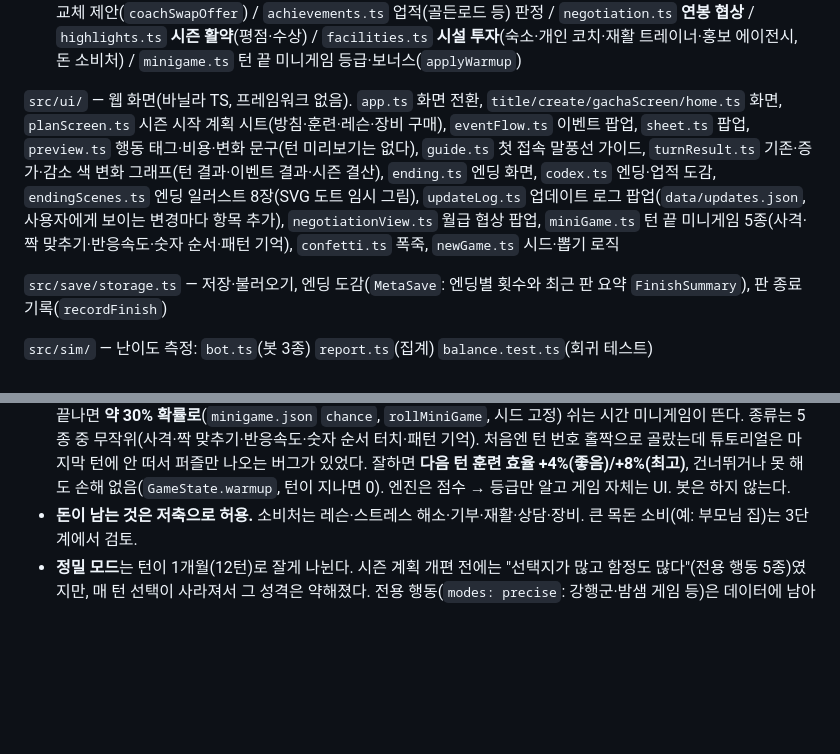
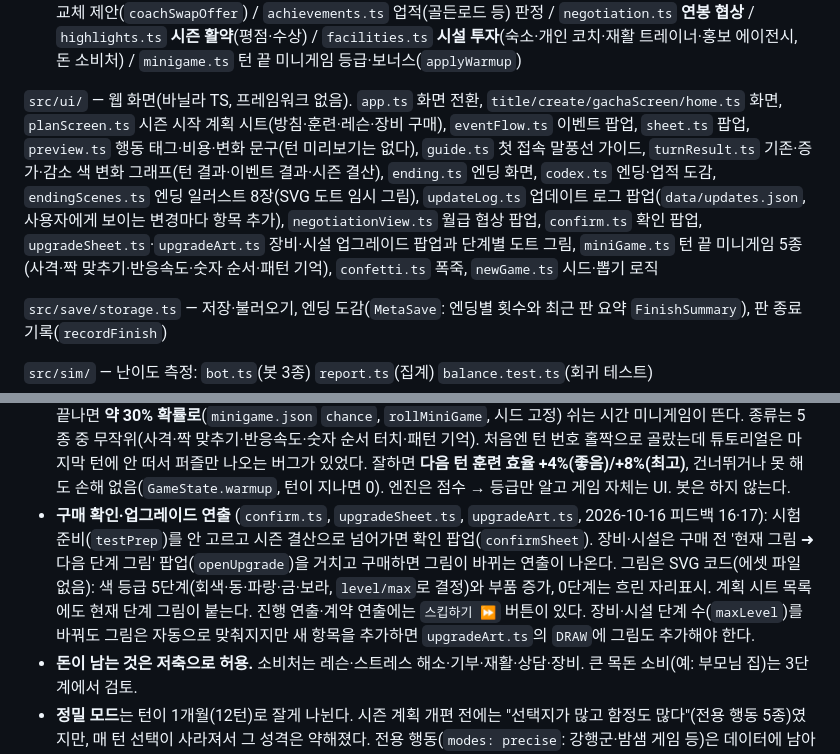
Before and after one commit to SeunggiJung/paintochamps, a Markdown page: CLAUDE.md, 2 parts joined by grey strips. GitHub-like rendering; blank space fills up the shorter version.

Commit message:
docs: 구매 확인·업그레이드 그림·스킵 버튼 반영(CLAUDE.md, 피드백 16·17, 기획서)
Co-Authored-By: Claude Sonnet 5.5 <noreply@anthropic.com>

```diff
--- a/CLAUDE.md
+++ b/CLAUDE.md
@@ -54,7 +54,7 @@ Windows에서 Git Bash를 쓴다. 환경변수는 `VAR=값 명령` 형태.
 - `season.ts` **시즌 결산**(`settleSeason`), 스카우트·이적(`acceptOffer`), `retire`
 - `events.ts` 이벤트 발생·선택지·능력치 판정 / `endings.ts` 엔딩 판정 / `training.ts` 시즌 훈련 후보·선택, 코치의 교체 제안(`coachSwapOffer`) / `achievements.ts` 업적(골든로드 등) 판정 / `negotiation.ts` **연봉 협상** / `highlights.ts` **시즌 활약**(평점·수상) / `facilities.ts` **시설 투자**(숙소·개인 코치·재활 트레이너·홍보 에이전시, 돈 소비처) / `minigame.ts` 턴 끝 미니게임 등급·보너스(`applyWarmup`)
 
-`src/ui/` — 웹 화면(바닐라 TS, 프레임워크 없음). `app.ts` 화면 전환, `title/create/gachaScreen/home.ts` 화면, `planScreen.ts` 시즌 시작 계획 시트(방침·훈련·레슨·장비 구매), `eventFlow.ts` 이벤트 팝업, `sheet.ts` 팝업, `preview.ts` 행동 태그·비용·변화 문구(턴 미리보기는 없다), `guide.ts` 첫 접속 말풍선 가이드, `turnResult.ts` 기존·증가·감소 색 변화 그래프(턴 결과·이벤트 결과·시즌 결산), `ending.ts` 엔딩 화면, `codex.ts` 엔딩·업적 도감, `endingScenes.ts` 엔딩 일러스트 8장(SVG 도트 임시 그림), `updateLog.ts` 업데이트 로그 팝업(`data/updates.json`, 사용자에게 보이는 변경마다 항목 추가), `negotiationView.ts` 월급 협상 팝업, `miniGame.ts` 턴 끝 미니게임 5종(사격·짝 맞추기·반응속도·숫자 순서·패턴 기억), `confetti.ts` 폭죽, `newGame.ts` 시드·뽑기 로직
+`src/ui/` — 웹 화면(바닐라 TS, 프레임워크 없음). `app.ts` 화면 전환, `title/create/gachaScreen/home.ts` 화면, `planScreen.ts` 시즌 시작 계획 시트(방침·훈련·레슨·장비 구매), `eventFlow.ts` 이벤트 팝업, `sheet.ts` 팝업, `preview.ts` 행동 태그·비용·변화 문구(턴 미리보기는 없다), `guide.ts` 첫 접속 말풍선 가이드, `turnResult.ts` 기존·증가·감소 색 변화 그래프(턴 결과·이벤트 결과·시즌 결산), `ending.ts` 엔딩 화면, `codex.ts` 엔딩·업적 도감, `endingScenes.ts` 엔딩 일러스트 8장(SVG 도트 임시 그림), `updateLog.ts` 업데이트 로그 팝업(`data/updates.json`, 사용자에게 보이는 변경마다 항목 추가), `negotiationView.ts` 월급 협상 팝업, `confirm.ts` 확인 팝업, `upgradeSheet.ts`·`upgradeArt.ts` 장비·시설 업그레이드 팝업과 단계별 도트 그림, `miniGame.ts` 턴 끝 미니게임 5종(사격·짝 맞추기·반응속도·숫자 순서·패턴 기억), `confetti.ts` 폭죽, `newGame.ts` 시드·뽑기 로직
 
 `src/save/storage.ts` — 저장·불러오기, 엔딩 도감(`MetaSave`: 엔딩별 횟수와 최근 판 요약 `FinishSummary`), 판 종료 기록(`recordFinish`)
 
@@ -120,6 +120,7 @@ saveGame(storage, s)                           // 매 턴 자동 저장
 - **업데이트 로그** (`updateLog.ts`, 피드백 10): 접속 후 타이틀 첫 표시 때 팝업(최신 펼침·나머지 접힘), '오늘 하루 안 보기'(localStorage 날짜), 타이틀 버튼. **사용자에게 보이는 변경을 하면 `data/updates.json` 맨 위에 항목을 추가한다.**
 - **시설 투자 = 후반 돈 소비처** (`facilities.ts`, `data/facilities.json`, 2026-10-16 테스트 피드백 "업글 다 하면 돈 쓸 데가 없다"): 숙소(턴당 컨디션 회복 +1/레벨)·개인 코치(훈련 효율 +1.5%/레벨)·재활 트레이너(부상·슬럼프 회복 +25%/레벨)·홍보 에이전시(턴당 명성 +0.3/레벨), 계획 시트에서 구매. **가격 = 기본가 × 소속 단계 돈 규모 × 2.5^단계**라 프로가 되어도 계속 비싸다. 봇은 시설을 사지 않는다(난이도 측정에는 영향 없음). 더 필요한 소비처(가족·집·구단 투자)는 계약 시스템과 묶어 설계.
 - **턴 끝 미니게임** (`miniGame.ts`, `engine/minigame.ts`, `data/minigame.json`, 사용자 요청): 시즌이 이어질 때 턴이 끝나면 **약 30% 확률로**(`minigame.json` `chance`, `rollMiniGame`, 시드 고정) 쉬는 시간 미니게임이 뜬다. 종류는 5종 중 무작위(사격·짝 맞추기·반응속도·숫자 순서 터치·패턴 기억). 처음엔 턴 번호 홀짝으로 골랐는데 튜토리얼은 마지막 턴에 안 떠서 퍼즐만 나오는 버그가 있었다. 잘하면 **다음 턴 훈련 효율 +4%(좋음)/+8%(최고)**, 건너뛰거나 못 해도 손해 없음(`GameState.warmup`, 턴이 지나면 0). 엔진은 점수 → 등급만 알고 게임 자체는 UI. 봇은 하지 않는다.
+- **구매 확인·업그레이드 연출** (`confirm.ts`, `upgradeSheet.ts`, `upgradeArt.ts`, 2026-10-16 피드백 16·17): 시험 준비(`testPrep`)를 안 고르고 시즌 결산으로 넘어가면 확인 팝업(`confirmSheet`). 장비·시설은 구매 전 '현재 그림 ➜ 다음 단계 그림' 팝업(`openUpgrade`)을 거치고 구매하면 그림이 바뀌는 연출이 나온다. 그림은 SVG 코드(에셋 파일 없음): 색 등급 5단계(회색·동·파랑·금·보라, `level/max`로 결정)와 부품 증가, 0단계는 흐린 자리표시. 계획 시트 목록에도 현재 단계 그림이 붙는다. 진행 연출·계약 연출에는 `스킵하기 ⏩` 버튼이 있다. 장비·시설 단계 수(`maxLevel`)를 바꿔도 그림은 자동으로 맞춰지지만 새 항목을 추가하면 `upgradeArt.ts`의 `DRAW`에 그림도 추가해야 한다.
 - **돈이 남는 것은 저축으로 허용.** 소비처는 레슨·스트레스 해소·기부·재활·상담·장비. 큰 목돈 소비(예: 부모님 집)는 3단계에서 검토.
 - **정밀 모드**는 턴이 1개월(12턴)로 잘게 나뉜다. 시즌 계획 개편 전에는 "선택지가 많고 함정도 많다"(전용 행동 5종)였지만, 매 턴 선택이 사라져서 그 성격은 약해졌다. 전용 행동(`modes: precise`: 강행군·밤샘 게임 등)은 데이터에 남아 있으나 계획에서 쓰이지 않는다 — **정밀 모드의 정체성을 다시 정해야 한다(사용자 결정 대기)**.
 - 부상·슬럼프 **대처가 실력에 영향**: 멘탈이 슬럼프 기간을 바꾸고(0.6~1.4배), 능력치 판정(성공 확률 = 능력치÷1000), 선택지 조건(팀·돈), 부상을 참으면 능력치 영구 손실.
```
Also changed, not shown: docs/design.md (+1 -0 lines), docs/feedback.md (+3 -0 lines).
